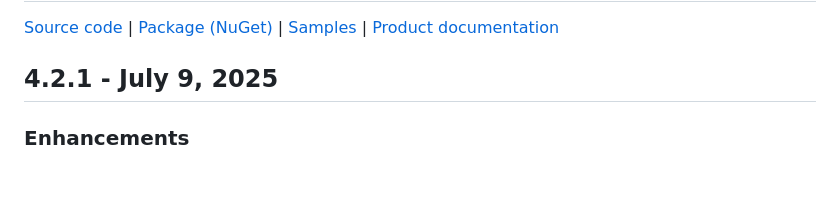
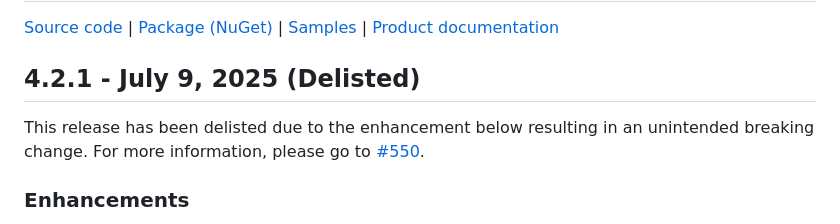
Before and after one commit to Azure/AppConfiguration, a Markdown page: releaseNotes/Microsoft.Featuremanagement.md, the part around the change. Rendered like a GitHub page; blank space fills up the shorter version.

Commit message:
Update Microsoft.Featuremanagement.md (#1090)
* Update Microsoft.Featuremanagement.md

* Update Microsoft.Featuremanagement.md

* Update releaseNotes/Microsoft.Featuremanagement.md

Co-authored-by: Jimmy Campbell <jimmyca@microsoft.com>

---------

Co-authored-by: Jimmy Campbell <jimmyca@microsoft.com>

```diff
--- a/releaseNotes/Microsoft.Featuremanagement.md
+++ b/releaseNotes/Microsoft.Featuremanagement.md
@@ -2,7 +2,9 @@
 
 [Source code][source_code] | [Package (NuGet)][package] | [Samples][samples] | [Product documentation][docs]
 
-## 4.2.1 - July 9, 2025
+## 4.2.1 - July 9, 2025 (Delisted)
+
+This release has been delisted due to the enhancement below resulting in an unintended breaking change. For more information, please go to [#550](https://github.com/microsoft/FeatureManagement-Dotnet/issues/550).
 
 ### Enhancements
 
```
